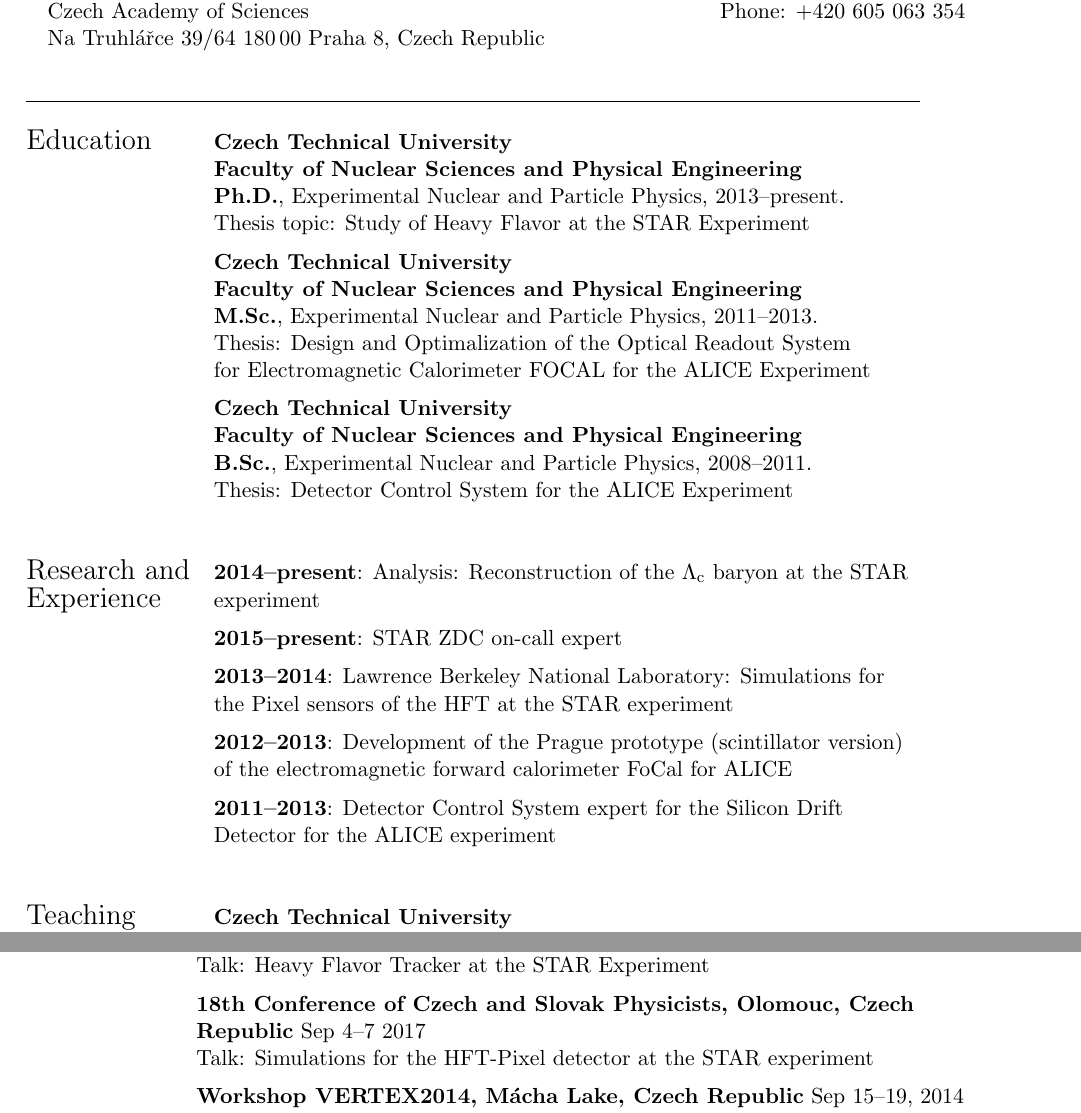
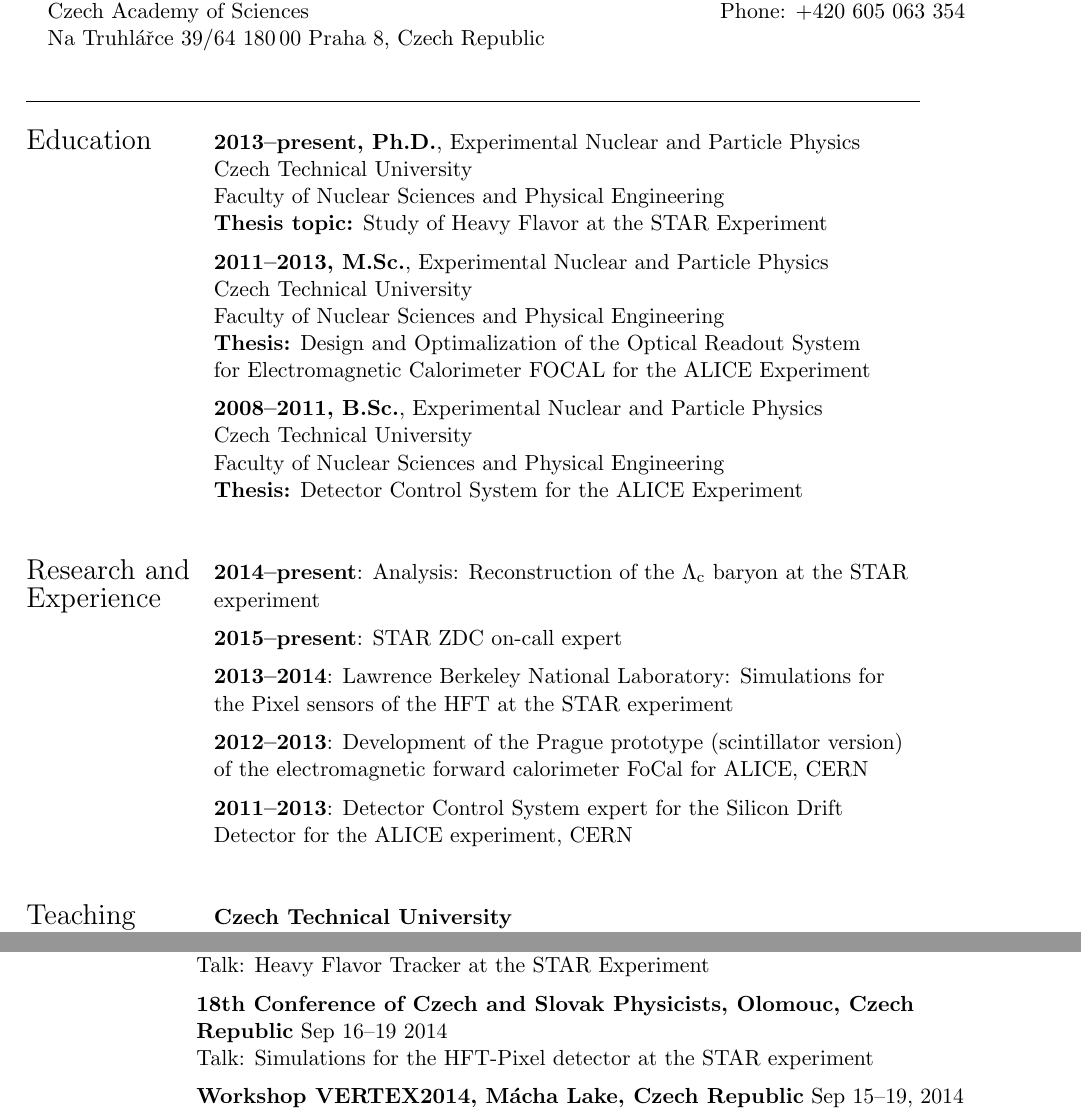
Before and after one commit to mirsimko/resume, a LaTeX CV (CV.tex): two parts of pages 1 and 2 of 2, joined at a grey line, cut so that both start at the same text. Compiled offline with pdfLaTeX.

Commit message:
cosmetic changes

```diff
--- a/CV.tex
+++ b/CV.tex
@@ -47,21 +47,22 @@
 
 \noindent \begin{tabular}{@{} l l}
 \hline \\
- \Large{Education}    & \textbf{Czech Technical University} \\
-     & \textbf{Faculty of Nuclear Sciences and Physical Engineering} \\
-     & \textbf{Ph.D.}, Experimental Nuclear and Particle Physics, 2013--present. \\
-     & Thesis topic: Study of Heavy Flavor at the STAR Experiment \\[.2cm]
+ \Large{Education}
+     & \textbf{2013--present, Ph.D.}, Experimental Nuclear and Particle Physics \\
+     & {Czech Technical University} \\
+     & {Faculty of Nuclear Sciences and Physical Engineering} \\
+     & \textbf{Thesis topic:} Study of Heavy Flavor at the STAR Experiment \\[.2cm]
 %      & \\
-     & \textbf{Czech Technical University} \\
-     & \textbf{Faculty of Nuclear Sciences and Physical Engineering} \\
-     & \textbf{M.Sc.}, Experimental Nuclear and Particle Physics, 2011--2013. \\
-     & Thesis: Design and Optimalization of the Optical Readout System \\
+     & \textbf{2011--2013, M.Sc.}, Experimental Nuclear and Particle Physics \\
+     & {Czech Technical University} \\
+     & {Faculty of Nuclear Sciences and Physical Engineering} \\
+     & \textbf{Thesis:} Design and Optimalization of the Optical Readout System \\
      & for Electromagnetic Calorimeter FOCAL for the ALICE Experiment \\[.2cm]
 %      & \\
-     & \textbf{Czech Technical University} \\
-     & \textbf{Faculty of Nuclear Sciences and Physical Engineering} \\
-     & \textbf{B.Sc.}, Experimental Nuclear and Particle Physics, 2008--2011. \\
-     & Thesis: Detector Control System for the ALICE Experiment \\
+     & \textbf{2008--2011, B.Sc.}, Experimental Nuclear and Particle Physics \\
+     & {Czech Technical University} \\
+     & {Faculty of Nuclear Sciences and Physical Engineering} \\
+     & \textbf{Thesis:} Detector Control System for the ALICE Experiment \\
      & \\
      \\
  \Large{Research and}    & \textbf{2014--present}: Analysis: Reconstruction of the $\Lambda_\mathrm{c}$ baryon  at the STAR \\
@@ -70,9 +71,9 @@
      & \textbf{2013--2014}: Lawrence Berkeley National Laboratory: Simulations for\\
      & the Pixel sensors of the HFT at the STAR experiment \\[.2cm]
      & \textbf{2012--2013}: Development of the Prague prototype (scintillator version) \\
-     & of the electromagnetic forward calorimeter FoCal for ALICE\\[.2cm]
+     & of the electromagnetic forward calorimeter FoCal for ALICE, CERN\\[.2cm]
      & \textbf{2011--2013}: Detector Control System expert for the Silicon Drift \\
-     & Detector for the ALICE experiment \\
+     & Detector for the ALICE experiment, CERN \\
      \\
      \\
   \Large{Teaching}  & \textbf{Czech Technical University} \\
@@ -124,7 +125,7 @@
      & \textbf{ICPAQGP2015, Kolkata, India} Feb 2--6, 2015\\
      & Talk: Heavy Flavor Tracker at the STAR Experiment \\[.2cm]
      & \textbf{18th Conference of Czech and Slovak Physicists, Olomouc, Czech} \\
-     & \textbf{Republic} Sep 4--7 2017 \\
+     & \textbf{Republic} Sep 16--19 2014 \\
      & Talk: Simulations for the HFT-Pixel detector at the STAR experiment\\[.2cm]
      & \textbf{Workshop VERTEX2014, Mácha Lake, Czech Republic} Sep 15--19, 2014\\
      & Poster: Simulations for the HFT–Pixel detector at the STAR experiment \\
```
